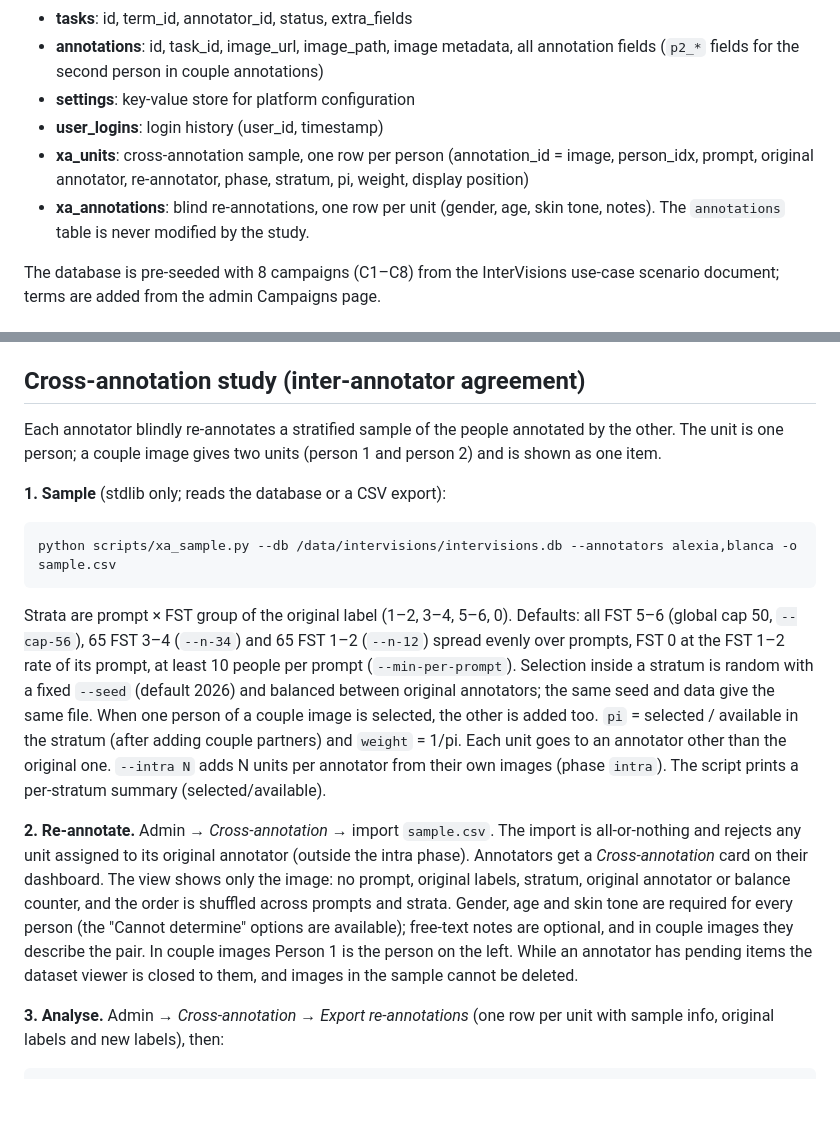
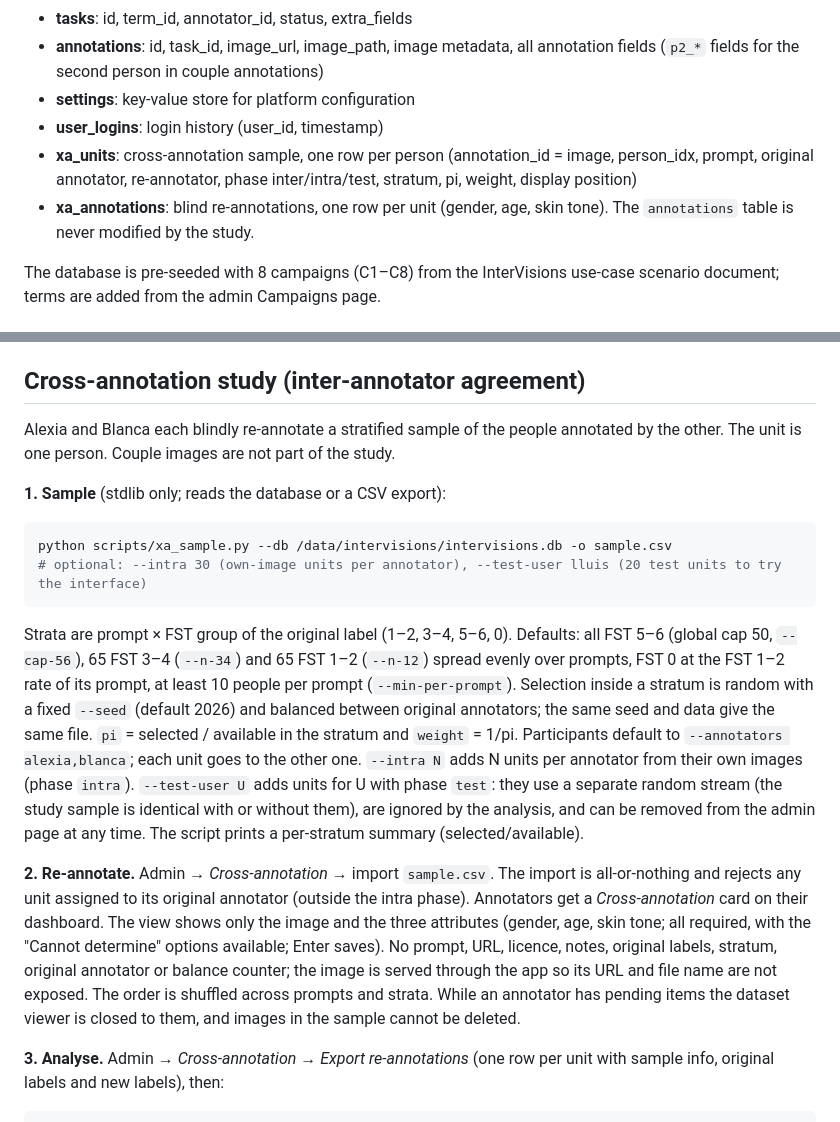
Before and after one commit to InterVisions/intervisions_annotation, a Markdown page: README.md, 2 parts joined by grey strips. GitHub-like rendering; blank space fills up the shorter version.

Commit message:
README: update cross-annotation section

````diff
--- a/README.md
+++ b/README.md
@@ -193,8 +193,8 @@ intervisions_annotation/
 - **annotations**: id, task_id, image_url, image_path, image metadata, all annotation fields (`p2_*` fields for the second person in couple annotations)
 - **settings**: key-value store for platform configuration
 - **user_logins**: login history (user_id, timestamp)
-- **xa_units**: cross-annotation sample, one row per person (annotation_id = image, person_idx, prompt, original annotator, re-annotator, phase, stratum, pi, weight, display position)
-- **xa_annotations**: blind re-annotations, one row per unit (gender, age, skin tone, notes). The `annotations` table is never modified by the study.
+- **xa_units**: cross-annotation sample, one row per person (annotation_id = image, person_idx, prompt, original annotator, re-annotator, phase inter/intra/test, stratum, pi, weight, display position)
+- **xa_annotations**: blind re-annotations, one row per unit (gender, age, skin tone). The `annotations` table is never modified by the study.
 
 The database is pre-seeded with 8 campaigns (C1–C8) from the InterVisions use-case scenario document; terms are added from the admin Campaigns page.
 
@@ -233,31 +233,33 @@ with `7 − value` for values 1–6.
 
 ## Cross-annotation study (inter-annotator agreement)
 
-Each annotator blindly re-annotates a stratified sample of the people annotated by the other.
-The unit is one person; a couple image gives two units (person 1 and person 2) and is shown as one item.
+Alexia and Blanca each blindly re-annotate a stratified sample of the people annotated by the other.
+The unit is one person. Couple images are not part of the study.
 
 **1. Sample** (stdlib only; reads the database or a CSV export):
 
 ```bash
-python scripts/xa_sample.py --db /data/intervisions/intervisions.db --annotators alexia,blanca -o sample.csv
+python scripts/xa_sample.py --db /data/intervisions/intervisions.db -o sample.csv
+# optional: --intra 30 (own-image units per annotator), --test-user lluis (20 test units to try the interface)
 ```
 
 Strata are prompt × FST group of the original label (1–2, 3–4, 5–6, 0). Defaults: all FST 5–6 (global cap 50,
 `--cap-56`), 65 FST 3–4 (`--n-34`) and 65 FST 1–2 (`--n-12`) spread evenly over prompts, FST 0 at the FST 1–2
 rate of its prompt, at least 10 people per prompt (`--min-per-prompt`). Selection inside a stratum is random
 with a fixed `--seed` (default 2026) and balanced between original annotators; the same seed and data give the
-same file. When one person of a couple image is selected, the other is added too. `pi` = selected / available
-in the stratum (after adding couple partners) and `weight` = 1/pi. Each unit goes to an annotator other than
-the original one. `--intra N` adds N units per annotator from their own images (phase `intra`).
-The script prints a per-stratum summary (selected/available).
+same file. `pi` = selected / available in the stratum and `weight` = 1/pi. Participants default to
+`--annotators alexia,blanca`; each unit goes to the other one. `--intra N` adds N units per annotator from
+their own images (phase `intra`). `--test-user U` adds units for U with phase `test`: they use a separate random
+stream (the study sample is identical with or without them), are ignored by the analysis, and can be removed from
+the admin page at any time. The script prints a per-stratum summary (selected/available).
 
 **2. Re-annotate.** Admin → *Cross-annotation* → import `sample.csv`. The import is all-or-nothing and rejects any
 unit assigned to its original annotator (outside the intra phase). Annotators get a *Cross-annotation* card on
-their dashboard. The view shows only the image: no prompt, original labels, stratum, original annotator or
-balance counter, and the order is shuffled across prompts and strata. Gender, age and skin tone are required
-for every person (the "Cannot determine" options are available); free-text notes are optional, and in couple
-images they describe the pair. In couple images Person 1 is the person on the left. While an annotator has
-pending items the dataset viewer is closed to them, and images in the sample cannot be deleted.
+their dashboard. The view shows only the image and the three attributes (gender, age, skin tone; all required,
+with the "Cannot determine" options available; Enter saves). No prompt, URL, licence, notes, original labels,
+stratum, original annotator or balance counter; the image is served through the app so its URL and file name are
+not exposed. The order is shuffled across prompts and strata. While an annotator has pending items the dataset
+viewer is closed to them, and images in the sample cannot be deleted.
 
 **3. Analyse.** Admin → *Cross-annotation* → *Export re-annotations* (one row per unit with sample info,
 original labels and new labels), then:
````
